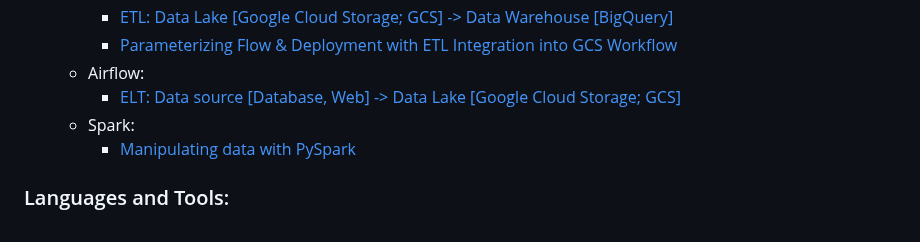
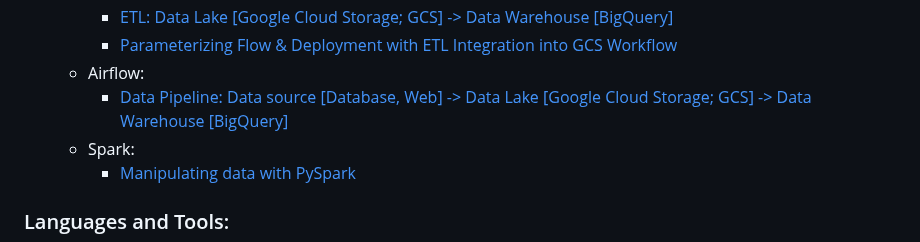
Before and after one commit to NutBodyslam053/NutBodyslam053, a Markdown page: README.md, the part around the change. Drawn GitHub-style.

```diff
--- a/README.md
+++ b/README.md
@@ -28,7 +28,7 @@ I am currently studying for my Master's in Big Data Engineering. My skill sets i
         - [ETL: Data Lake [Google Cloud Storage; GCS] -> Data Warehouse [BigQuery]](https://github.com/NutBodyslam053/DEzoomcamp/blob/main/3_prefect_gcp/flows/02_gcp/etl_gcs_to_bq.py)
         - [Parameterizing Flow & Deployment with ETL Integration into GCS Workflow](https://github.com/NutBodyslam053/DEzoomcamp/blob/main/3_prefect_gcp/flows/03_deployments/parameterized_flow.py)
     - Airflow:
-        - [ELT: Data source [Database, Web] -> Data Lake [Google Cloud Storage; GCS]](https://github.com/NutBodyslam053/NutBodyslam053/blob/main/Airflow/Airflow.py)
+        - [Data Pipeline: Data source [Database, Web] -> Data Lake [Google Cloud Storage; GCS] -> Data Warehouse [BigQuery]](https://github.com/NutBodyslam053/NutBodyslam053/blob/main/Airflow/start_ws5_gcs_to_bq.py)
     - Spark:
         - [Manipulating data with PySpark](https://github.com/NutBodyslam053/NutBodyslam053/blob/main/Spark/PySpark.ipynb)
 
```
